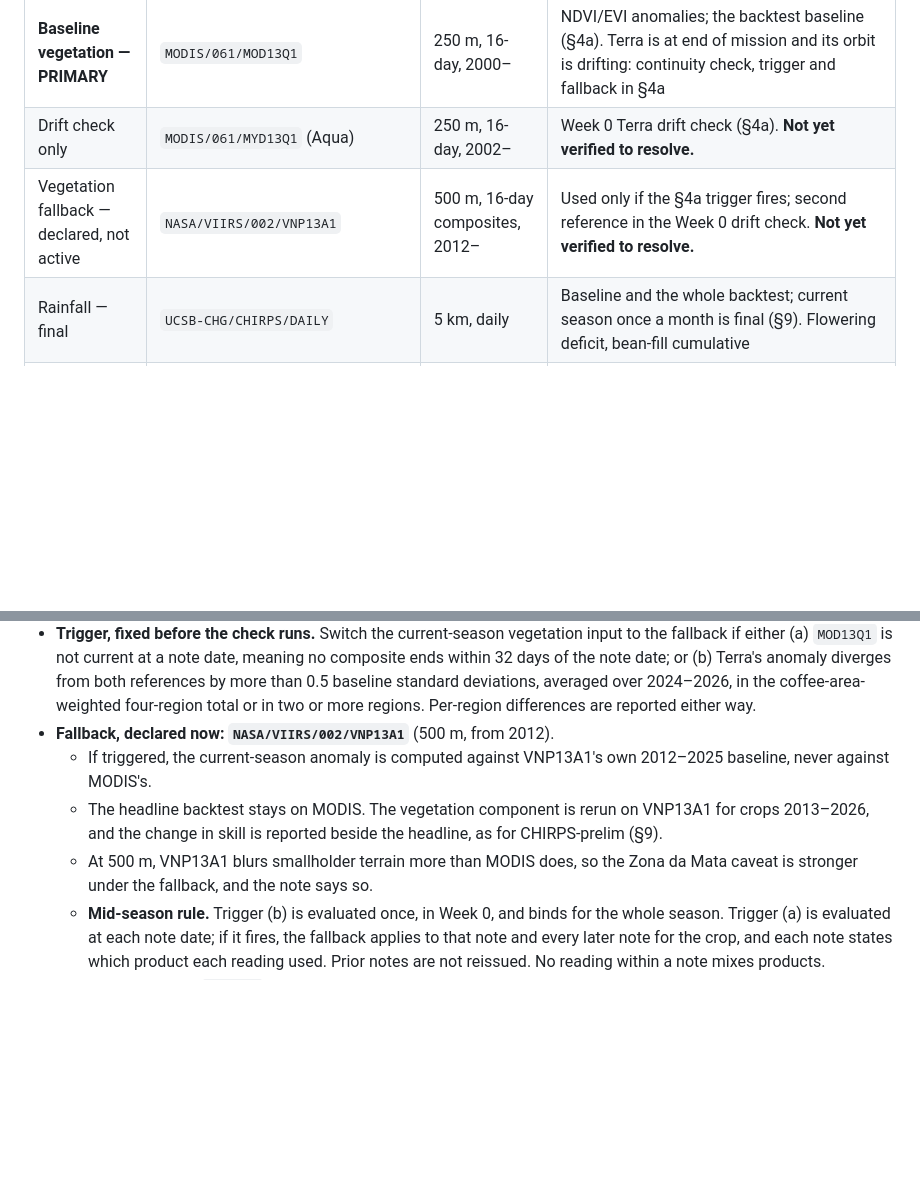
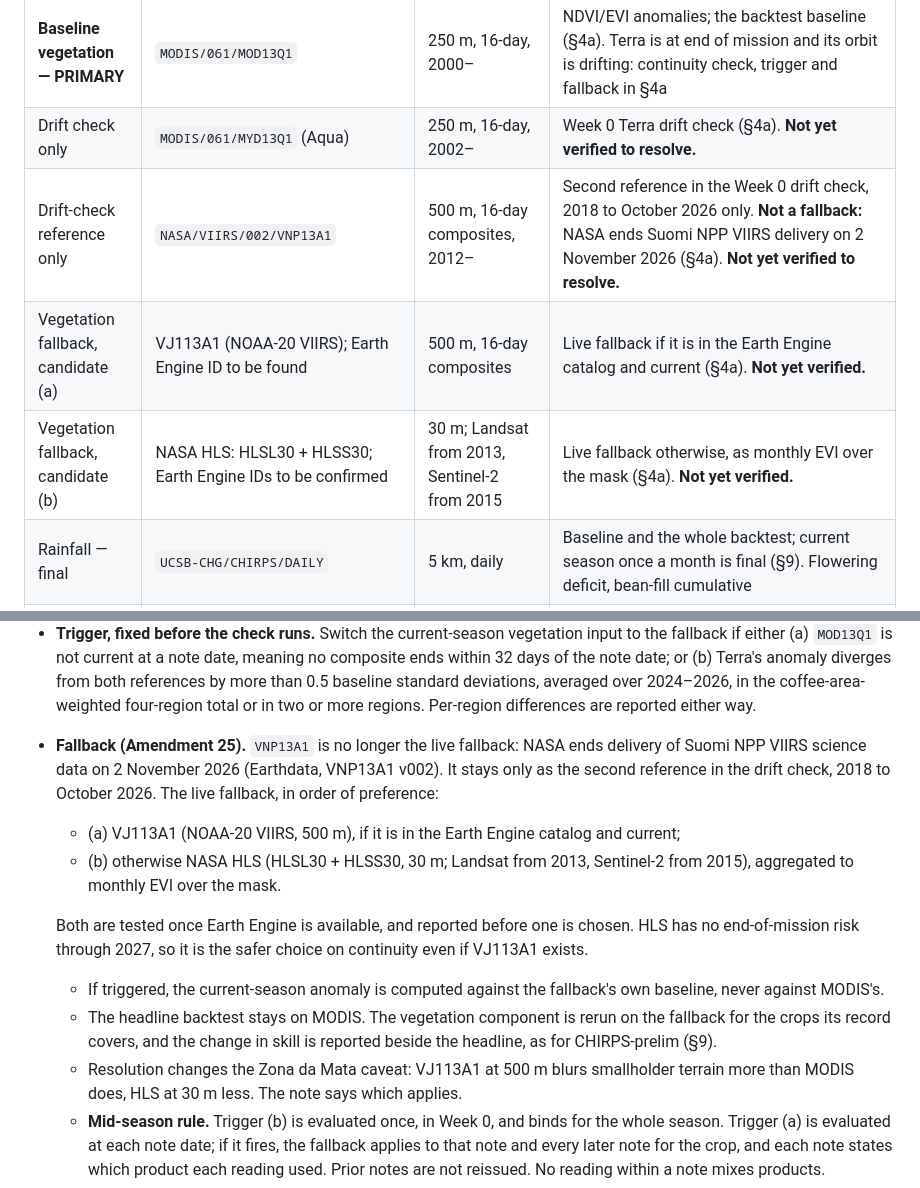
Before and after one commit to Austin-Krawczyk/brazil-arabica-index, a Markdown page: CLAUDE.md, 2 parts joined by grey strips. Drawn GitHub-style; blank space fills up the shorter version.

Commit message:
Amendment 25: VNP13A1 removed as live fallback (SNPP ends 2 Nov 2026)
NASA ends Suomi NPP VIIRS delivery on 2 November 2026, before note 1.
VNP13A1 stays as the drift-check reference to October 2026. Live
fallback preference: VJ113A1 if in Earth Engine and current, otherwise
HLS monthly EVI over the mask; both tested and reported before choosing.

Co-Authored-By: Claude Opus 5.5 <noreply@anthropic.com>

```diff
--- a/CLAUDE.md
+++ b/CLAUDE.md
@@ -126,7 +126,9 @@ where a row says otherwise.
 |---|---|---|---|
 | **Baseline vegetation — PRIMARY** | `MODIS/061/MOD13Q1` | 250 m, 16-day, 2000– | NDVI/EVI anomalies; the backtest baseline (§4a). Terra is at end of mission and its orbit is drifting: continuity check, trigger and fallback in §4a |
 | Drift check only | `MODIS/061/MYD13Q1` (Aqua) | 250 m, 16-day, 2002– | Week 0 Terra drift check (§4a). **Not yet verified to resolve.** |
-| Vegetation fallback — declared, not active | `NASA/VIIRS/002/VNP13A1` | 500 m, 16-day composites, 2012– | Used only if the §4a trigger fires; second reference in the Week 0 drift check. **Not yet verified to resolve.** |
+| Drift-check reference only | `NASA/VIIRS/002/VNP13A1` | 500 m, 16-day composites, 2012– | Second reference in the Week 0 drift check, 2018 to October 2026 only. **Not a fallback:** NASA ends Suomi NPP VIIRS delivery on 2 November 2026 (§4a). **Not yet verified to resolve.** |
+| Vegetation fallback, candidate (a) | VJ113A1 (NOAA-20 VIIRS); Earth Engine ID to be found | 500 m, 16-day composites | Live fallback if it is in the Earth Engine catalog and current (§4a). **Not yet verified.** |
+| Vegetation fallback, candidate (b) | NASA HLS: HLSL30 + HLSS30; Earth Engine IDs to be confirmed | 30 m; Landsat from 2013, Sentinel-2 from 2015 | Live fallback otherwise, as monthly EVI over the mask (§4a). **Not yet verified.** |
 | Rainfall — final | `UCSB-CHG/CHIRPS/DAILY` | 5 km, daily | Baseline and the whole backtest; current season once a month is final (§9). Flowering deficit, bean-fill cumulative |
 | Rainfall — current season | `projects/climate-engine-pro/assets/ce-chirps-prelim-pentad` (CHIRPS-prelim, community catalog, curated by Climate Engine) | 5 km, pentad, 2015– | Current-season months not yet published as final (§9). **Not yet verified to resolve or to be current: verify before the first run.**<br>**Fallback, declared now:** CHC's own CHIRPS-prelim files (daily and pentad) from chc.ucsb.edu, ingested as a private GEE asset, used if the community asset does not resolve, is not current, or lags the provider by more than two pentads. Verify both sources in Week 0 before choosing. |
 | Heat days | `ECMWF/ERA5_LAND/HOURLY` | 9 km, hourly | Heat days above 34 °C. **No frost role** (§4b) |
@@ -189,13 +191,24 @@ most drift-affected, and it is the season every note reports.
   32 days of the note date; or (b) Terra's anomaly diverges from both references by more than 0.5
   baseline standard deviations, averaged over 2024–2026, in the coffee-area-weighted four-region total
   or in two or more regions. Per-region differences are reported either way.
-- **Fallback, declared now: `NASA/VIIRS/002/VNP13A1`** (500 m, from 2012).
-  - If triggered, the current-season anomaly is computed against VNP13A1's own 2012–2025
-    baseline, never against MODIS's.
-  - The headline backtest stays on MODIS. The vegetation component is rerun on VNP13A1 for crops
-    2013–2026, and the change in skill is reported beside the headline, as for CHIRPS-prelim (§9).
-  - At 500 m, VNP13A1 blurs smallholder terrain more than MODIS does, so the Zona da Mata caveat
-    is stronger under the fallback, and the note says so.
+- **Fallback (Amendment 25).** `VNP13A1` is no longer the live fallback: NASA ends delivery of
+  Suomi NPP VIIRS science data on 2 November 2026 (Earthdata, VNP13A1 v002). It stays only as the
+  second reference in the drift check, 2018 to October 2026. The live fallback, in order of
+  preference:
+  - (a) VJ113A1 (NOAA-20 VIIRS, 500 m), if it is in the Earth Engine catalog and current;
+  - (b) otherwise NASA HLS (HLSL30 + HLSS30, 30 m; Landsat from 2013, Sentinel-2 from 2015),
+    aggregated to monthly EVI over the mask.
+
+  Both are tested once Earth Engine is available, and reported before one is chosen. HLS has no
+  end-of-mission risk through 2027, so it is the safer choice on continuity even if VJ113A1
+  exists.
+  - If triggered, the current-season anomaly is computed against the fallback's own baseline,
+    never against MODIS's.
+  - The headline backtest stays on MODIS. The vegetation component is rerun on the fallback for
+    the crops its record covers, and the change in skill is reported beside the headline, as for
+    CHIRPS-prelim (§9).
+  - Resolution changes the Zona da Mata caveat: VJ113A1 at 500 m blurs smallholder terrain more
+    than MODIS does, HLS at 30 m less. The note says which applies.
   - **Mid-season rule.** Trigger (b) is evaluated once, in Week 0, and binds for the whole season.
     Trigger (a) is evaluated at each note date; if it fires, the fallback applies to that note and
     every later note for the crop, and each note states which product each reading used. Prior
```
Also changed, not shown: SPEC_CHANGELOG.md (+13 -0 lines).
